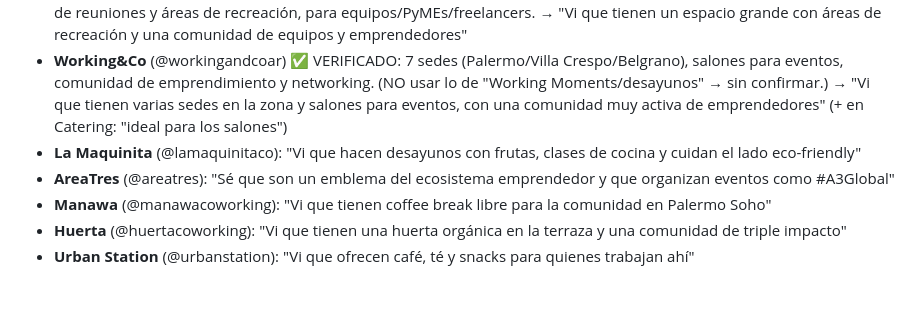
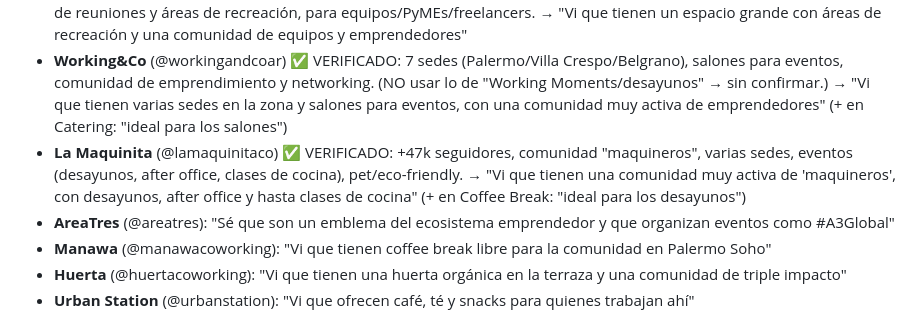
Before and after one commit to tommylopas123-eng/Draling, a Markdown page: betina-potap/MENSAJES.md, the part around the change. Drawn GitHub-style; blank space fills up the shorter version.

Commit message:
La Maquinita: gancho verificado (comunidad maquineros, desayunos/clases cocina)

```diff
--- a/betina-potap/MENSAJES.md
+++ b/betina-potap/MENSAJES.md
@@ -65,7 +65,8 @@
   → "Vi que tienen un espacio grande con áreas de recreación y una comunidad de equipos y emprendedores"
 - **Working&Co** (@workingandcoar) ✅ VERIFICADO: 7 sedes (Palermo/Villa Crespo/Belgrano), salones para eventos, comunidad de emprendimiento y networking. (NO usar lo de "Working Moments/desayunos" → sin confirmar.)
   → "Vi que tienen varias sedes en la zona y salones para eventos, con una comunidad muy activa de emprendedores" (+ en Catering: "ideal para los salones")
-- **La Maquinita** (@lamaquinitaco): "Vi que hacen desayunos con frutas, clases de cocina y cuidan el lado eco-friendly"
+- **La Maquinita** (@lamaquinitaco) ✅ VERIFICADO: +47k seguidores, comunidad "maquineros", varias sedes, eventos (desayunos, after office, clases de cocina), pet/eco-friendly.
+  → "Vi que tienen una comunidad muy activa de 'maquineros', con desayunos, after office y hasta clases de cocina" (+ en Coffee Break: "ideal para los desayunos")
 - **AreaTres** (@areatres): "Sé que son un emblema del ecosistema emprendedor y que organizan eventos como #A3Global"
 - **Manawa** (@manawacoworking): "Vi que tienen coffee break libre para la comunidad en Palermo Soho"
 - **Huerta** (@huertacoworking): "Vi que tienen una huerta orgánica en la terraza y una comunidad de triple impacto"
```
